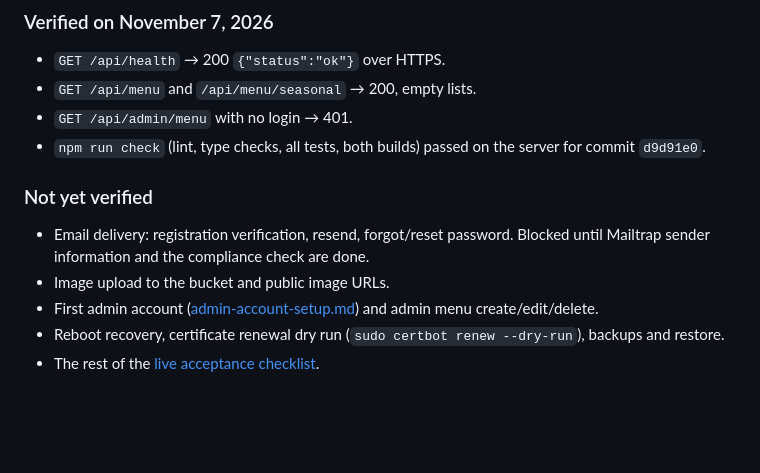
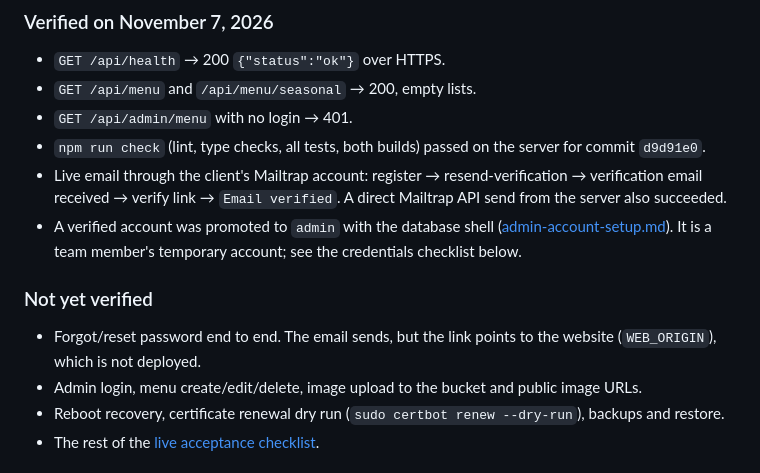
Before and after one commit to rubaismail/eisai-studio-matcha, a Markdown page: docs/production-handoff.md, the part around one of its changes. Drawn GitHub-style; blank space fills up the shorter version.

```diff
--- a/docs/production-handoff.md
+++ b/docs/production-handoff.md
@@ -20,12 +20,13 @@ This repository is public. Never put secrets, AWS account IDs, or customer data
 - `GET /api/menu` and `/api/menu/seasonal` → 200, empty lists.
 - `GET /api/admin/menu` with no login → 401.
 - `npm run check` (lint, type checks, all tests, both builds) passed on the server for commit `d9d91e0`.
+- Live email through the client's Mailtrap account: register → resend-verification → verification email received → verify link → `Email verified`. A direct Mailtrap API send from the server also succeeded.
+- A verified account was promoted to `admin` with the database shell ([admin-account-setup.md](admin-account-setup.md)). It is a team member's temporary account; see the credentials checklist below.
 
 ### Not yet verified
 
-- Email delivery: registration verification, resend, forgot/reset password. Blocked until Mailtrap sender information and the compliance check are done.
-- Image upload to the bucket and public image URLs.
-- First admin account ([admin-account-setup.md](admin-account-setup.md)) and admin menu create/edit/delete.
+- Forgot/reset password end to end. The email sends, but the link points to the website (`WEB_ORIGIN`), which is not deployed.
+- Admin login, menu create/edit/delete, image upload to the bucket and public image URLs.
 - Reboot recovery, certificate renewal dry run (`sudo certbot renew --dry-run`), backups and restore.
 - The rest of the [live acceptance checklist](deployment.md#live-acceptance-checklist).
 
```
Also changed, not shown: other parts of docs/production-handoff.md (+31 -8 lines).
